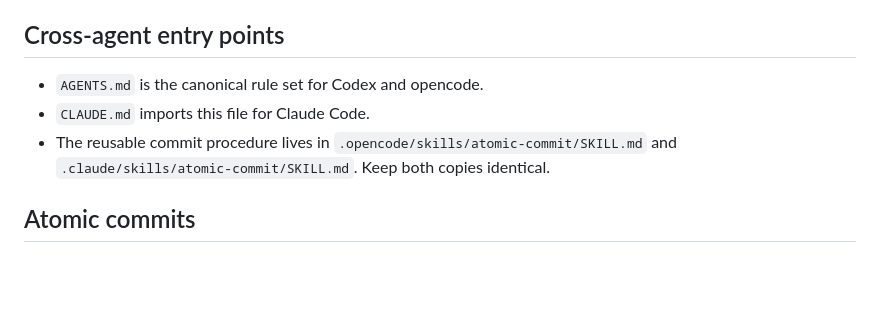
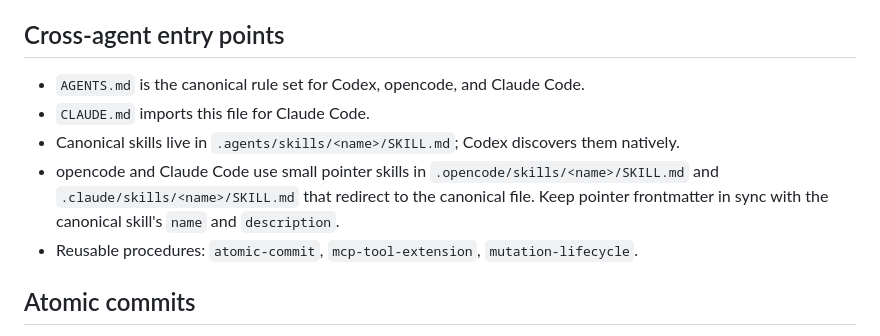
Before and after one commit to dimastriann/odoo-erp-mcp, a Markdown page: AGENTS.md, the part around the change. Rendered like a GitHub page; blank space fills up the shorter version.

Commit message:
docs(agents): document shared skill layout
Describe canonical skills in .agents and the opencode and Claude pointer entries.

```diff
--- a/AGENTS.md
+++ b/AGENTS.md
@@ -6,11 +6,16 @@ query-protection invariants.
 
 ## Cross-agent entry points
 
-- `AGENTS.md` is the canonical rule set for Codex and opencode.
+- `AGENTS.md` is the canonical rule set for Codex, opencode, and Claude Code.
 - `CLAUDE.md` imports this file for Claude Code.
-- The reusable commit procedure lives in
-  `.opencode/skills/atomic-commit/SKILL.md` and
-  `.claude/skills/atomic-commit/SKILL.md`. Keep both copies identical.
+- Canonical skills live in `.agents/skills/<name>/SKILL.md`; Codex discovers
+  them natively.
+- opencode and Claude Code use small pointer skills in
+  `.opencode/skills/<name>/SKILL.md` and `.claude/skills/<name>/SKILL.md` that
+  redirect to the canonical file. Keep pointer frontmatter in sync with the
+  canonical skill's `name` and `description`.
+- Reusable procedures: `atomic-commit`, `mcp-tool-extension`,
+  `mutation-lifecycle`.
 
 ## Atomic commits
 
```
